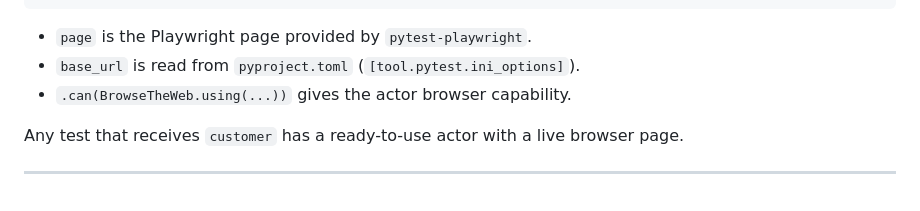
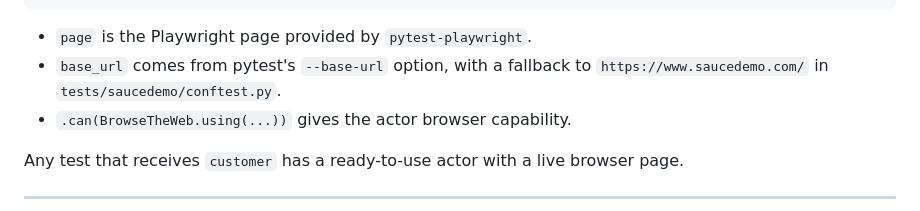
Before and after one commit to stansiris/playwright-pytest-screenplay-framework, a Markdown page: docs/get_started.md, the part around the change. GitHub-like rendering.

````diff
--- a/docs/get_started.md
+++ b/docs/get_started.md
@@ -125,7 +125,7 @@ def customer(page, base_url):
 ```
 
 - `page` is the Playwright page provided by `pytest-playwright`.
-- `base_url` is read from `pyproject.toml` (`[tool.pytest.ini_options]`).
+- `base_url` comes from pytest's `--base-url` option, with a fallback to `https://www.saucedemo.com/` in `tests/saucedemo/conftest.py`.
 - `.can(BrowseTheWeb.using(...))` gives the actor browser capability.
 
 Any test that receives `customer` has a ready-to-use actor with a live browser page.
````
Also changed, not shown: README.md (+1 -1 lines), docs/presentation.md (+7 -7 lines).
